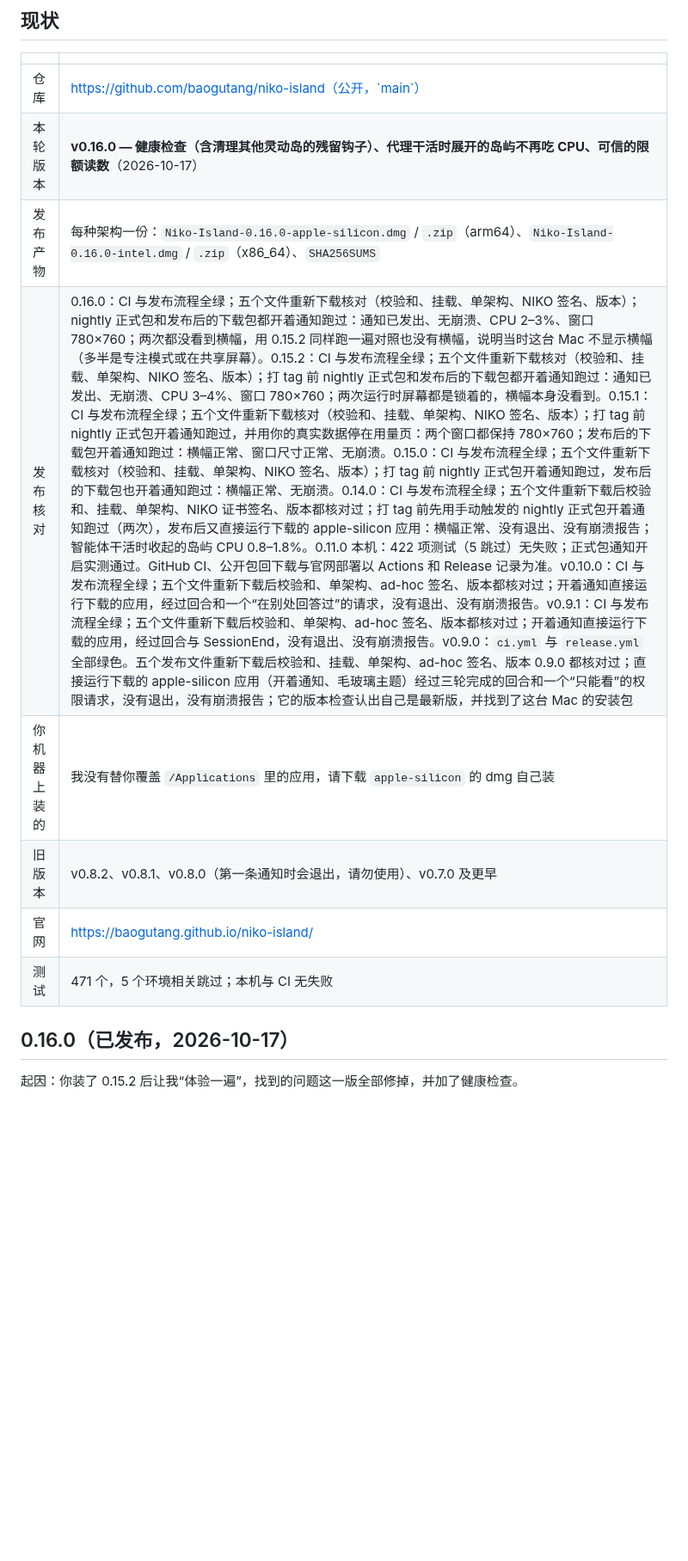
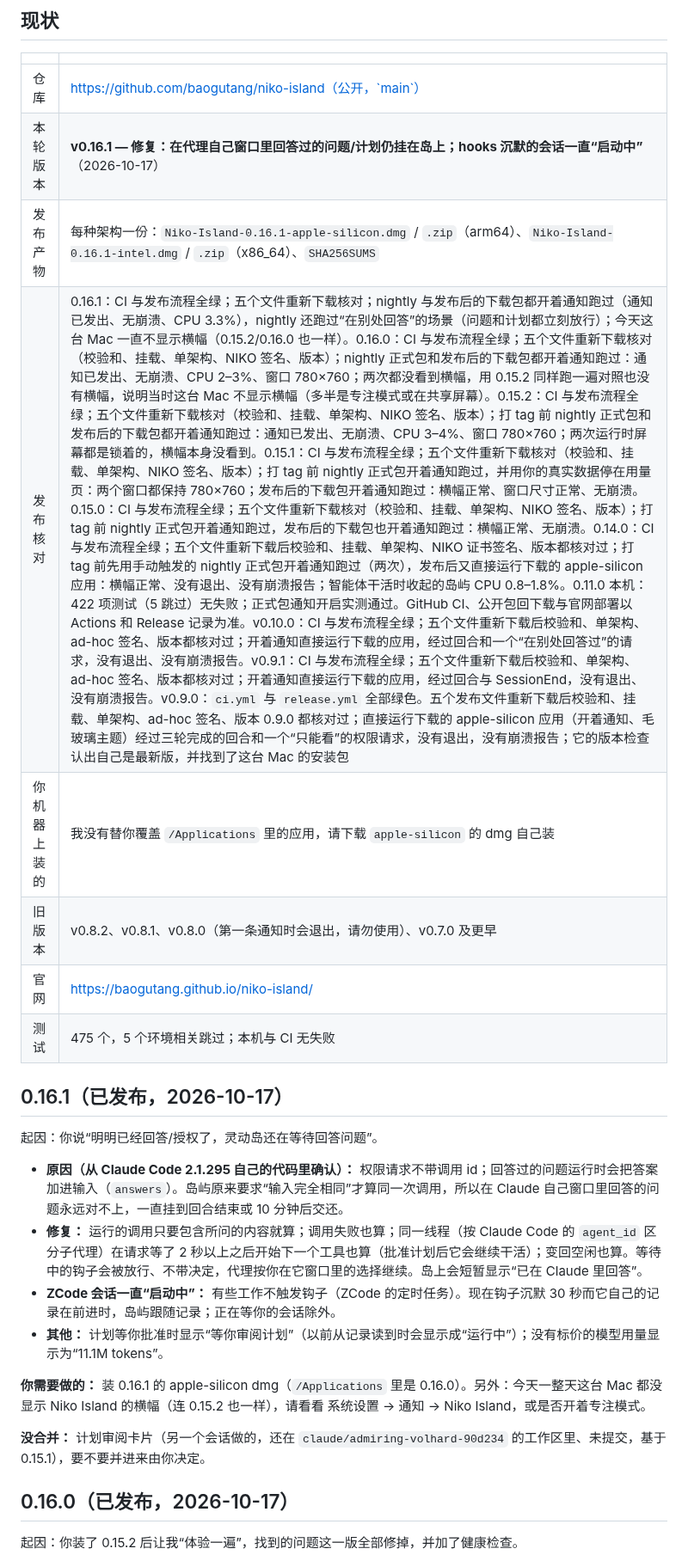
Before and after one commit to baogutang/niko-island, a Markdown page: HANDOFF.md, the part around the change. Shown at 86% size. Drawn GitHub-style; blank space fills up the shorter version.

Commit message:
docs: 0.16.1 release log
Co-Authored-By: Claude Opus 5.5 <noreply@anthropic.com>

```diff
--- a/HANDOFF.md
+++ b/HANDOFF.md
@@ -8,13 +8,26 @@
 | | |
 |---|---|
 | 仓库 | https://github.com/baogutang/niko-island（公开，`main`） |
-| 本轮版本 | **v0.16.0 — 健康检查（含清理其他灵动岛的残留钩子）、代理干活时展开的岛屿不再吃 CPU、可信的限额读数**（2026-10-17） |
-| 发布产物 | 每种架构一份：`Niko-Island-0.16.0-apple-silicon.dmg` / `.zip`（arm64）、`Niko-Island-0.16.0-intel.dmg` / `.zip`（x86_64）、`SHA256SUMS` |
-| 发布核对 | 0.16.0：CI 与发布流程全绿；五个文件重新下载核对（校验和、挂载、单架构、NIKO 签名、版本）；nightly 正式包和发布后的下载包都开着通知跑过：通知已发出、无崩溃、CPU 2–3%、窗口 780×760；两次都没看到横幅，用 0.15.2 同样跑一遍对照也没有横幅，说明当时这台 Mac 不显示横幅（多半是专注模式或在共享屏幕）。0.15.2：CI 与发布流程全绿；五个文件重新下载核对（校验和、挂载、单架构、NIKO 签名、版本）；打 tag 前 nightly 正式包和发布后的下载包都开着通知跑过：通知已发出、无崩溃、CPU 3–4%、窗口 780×760；两次运行时屏幕都是锁着的，横幅本身没看到。0.15.1：CI 与发布流程全绿；五个文件重新下载核对（校验和、挂载、单架构、NIKO 签名、版本）；打 tag 前 nightly 正式包开着通知跑过，并用你的真实数据停在用量页：两个窗口都保持 780×760；发布后的下载包开着通知跑过：横幅正常、窗口尺寸正常、无崩溃。0.15.0：CI 与发布流程全绿；五个文件重新下载核对（校验和、挂载、单架构、NIKO 签名、版本）；打 tag 前 nightly 正式包开着通知跑过，发布后的下载包也开着通知跑过：横幅正常、无崩溃。0.14.0：CI 与发布流程全绿；五个文件重新下载后校验和、挂载、单架构、NIKO 证书签名、版本都核对过；打 tag 前先用手动触发的 nightly 正式包开着通知跑过（两次），发布后又直接运行下载的 apple-silicon 应用：横幅正常、没有退出、没有崩溃报告；智能体干活时收起的岛屿 CPU 0.8–1.8%。0.11.0 本机：422 项测试（5 跳过）无失败；正式包通知开启实测通过。GitHub CI、公开包回下载与官网部署以 Actions 和 Release 记录为准。v0.10.0：CI 与发布流程全绿；五个文件重新下载后校验和、单架构、ad-hoc 签名、版本都核对过；开着通知直接运行下载的应用，经过回合和一个“在别处回答过”的请求，没有退出、没有崩溃报告。v0.9.1：CI 与发布流程全绿；五个文件重新下载后校验和、单架构、ad-hoc 签名、版本都核对过；开着通知直接运行下载的应用，经过回合与 SessionEnd，没有退出、没有崩溃报告。v0.9.0：`ci.yml` 与 `release.yml` 全部绿色。五个发布文件重新下载后校验和、挂载、单架构、ad-hoc 签名、版本 0.9.0 都核对过；直接运行下载的 apple-silicon 应用（开着通知、毛玻璃主题）经过三轮完成的回合和一个“只能看”的权限请求，没有退出，没有崩溃报告；它的版本检查认出自己是最新版，并找到了这台 Mac 的安装包 |
+| 本轮版本 | **v0.16.1 — 修复：在代理自己窗口里回答过的问题/计划仍挂在岛上；hooks 沉默的会话一直“启动中”**（2026-10-17） |
+| 发布产物 | 每种架构一份：`Niko-Island-0.16.1-apple-silicon.dmg` / `.zip`（arm64）、`Niko-Island-0.16.1-intel.dmg` / `.zip`（x86_64）、`SHA256SUMS` |
+| 发布核对 | 0.16.1：CI 与发布流程全绿；五个文件重新下载核对；nightly 与发布后的下载包都开着通知跑过（通知已发出、无崩溃、CPU 3.3%），nightly 还跑过“在别处回答”的场景（问题和计划都立刻放行）；今天这台 Mac 一直不显示横幅（0.15.2/0.16.0 也一样）。0.16.0：CI 与发布流程全绿；五个文件重新下载核对（校验和、挂载、单架构、NIKO 签名、版本）；nightly 正式包和发布后的下载包都开着通知跑过：通知已发出、无崩溃、CPU 2–3%、窗口 780×760；两次都没看到横幅，用 0.15.2 同样跑一遍对照也没有横幅，说明当时这台 Mac 不显示横幅（多半是专注模式或在共享屏幕）。0.15.2：CI 与发布流程全绿；五个文件重新下载核对（校验和、挂载、单架构、NIKO 签名、版本）；打 tag 前 nightly 正式包和发布后的下载包都开着通知跑过：通知已发出、无崩溃、CPU 3–4%、窗口 780×760；两次运行时屏幕都是锁着的，横幅本身没看到。0.15.1：CI 与发布流程全绿；五个文件重新下载核对（校验和、挂载、单架构、NIKO 签名、版本）；打 tag 前 nightly 正式包开着通知跑过，并用你的真实数据停在用量页：两个窗口都保持 780×760；发布后的下载包开着通知跑过：横幅正常、窗口尺寸正常、无崩溃。0.15.0：CI 与发布流程全绿；五个文件重新下载核对（校验和、挂载、单架构、NIKO 签名、版本）；打 tag 前 nightly 正式包开着通知跑过，发布后的下载包也开着通知跑过：横幅正常、无崩溃。0.14.0：CI 与发布流程全绿；五个文件重新下载后校验和、挂载、单架构、NIKO 证书签名、版本都核对过；打 tag 前先用手动触发的 nightly 正式包开着通知跑过（两次），发布后又直接运行下载的 apple-silicon 应用：横幅正常、没有退出、没有崩溃报告；智能体干活时收起的岛屿 CPU 0.8–1.8%。0.11.0 本机：422 项测试（5 跳过）无失败；正式包通知开启实测通过。GitHub CI、公开包回下载与官网部署以 Actions 和 Release 记录为准。v0.10.0：CI 与发布流程全绿；五个文件重新下载后校验和、单架构、ad-hoc 签名、版本都核对过；开着通知直接运行下载的应用，经过回合和一个“在别处回答过”的请求，没有退出、没有崩溃报告。v0.9.1：CI 与发布流程全绿；五个文件重新下载后校验和、单架构、ad-hoc 签名、版本都核对过；开着通知直接运行下载的应用，经过回合与 SessionEnd，没有退出、没有崩溃报告。v0.9.0：`ci.yml` 与 `release.yml` 全部绿色。五个发布文件重新下载后校验和、挂载、单架构、ad-hoc 签名、版本 0.9.0 都核对过；直接运行下载的 apple-silicon 应用（开着通知、毛玻璃主题）经过三轮完成的回合和一个“只能看”的权限请求，没有退出，没有崩溃报告；它的版本检查认出自己是最新版，并找到了这台 Mac 的安装包 |
 | 你机器上装的 | 我没有替你覆盖 `/Applications` 里的应用，请下载 `apple-silicon` 的 dmg 自己装 |
 | 旧版本 | v0.8.2、v0.8.1、v0.8.0（第一条通知时会退出，请勿使用）、v0.7.0 及更早 |
 | 官网 | https://baogutang.github.io/niko-island/ |
-| 测试 | 471 个，5 个环境相关跳过；本机与 CI 无失败 |
+| 测试 | 475 个，5 个环境相关跳过；本机与 CI 无失败 |
+
+## 0.16.1（已发布，2026-10-17）
+
+起因：你说“明明已经回答/授权了，灵动岛还在等待回答问题”。
+
+- **原因（从 Claude Code 2.1.295 自己的代码里确认）：** 权限请求不带调用 id；回答过的问题运行时会把答案加进输入（`answers`）。岛屿原来要求“输入完全相同”才算同一次调用，所以在 Claude 自己窗口里回答的问题永远对不上，一直挂到回合结束或 10 分钟后交还。
+- **修复：** 运行的调用只要包含所问的内容就算；调用失败也算；同一线程（按 Claude Code 的 `agent_id` 区分子代理）在请求等了 2 秒以上之后开始下一个工具也算（批准计划后它会继续干活）；变回空闲也算。等待中的钩子会被放行、不带决定，代理按你在它窗口里的选择继续。岛上会短暂显示“已在 Claude 里回答”。
+- **ZCode 会话一直“启动中”：** 有些工作不触发钩子（ZCode 的定时任务）。现在钩子沉默 30 秒而它自己的记录在前进时，岛屿跟随记录；正在等你的会话除外。
+- **其他：** 计划等你批准时显示“等你审阅计划”（以前从记录读到时会显示成“运行中”）；没有标价的模型用量显示为“11.1M tokens”。
+
+**你需要做的：** 装 0.16.1 的 apple-silicon dmg（`/Applications` 里是 0.16.0）。另外：今天一整天这台 Mac 都没显示 Niko Island 的横幅（连 0.15.2 也一样），请看看 系统设置 → 通知 → Niko Island，或是否开着专注模式。
+
+**没合并：** 计划审阅卡片（另一个会话做的，还在 `claude/admiring-volhard-90d234` 的工作区里、未提交，基于 0.15.1），要不要并进来由你决定。
 
 ## 0.16.0（已发布，2026-10-17）
 
```
Also changed, not shown: PROGRESS.md (+2 -0 lines).
